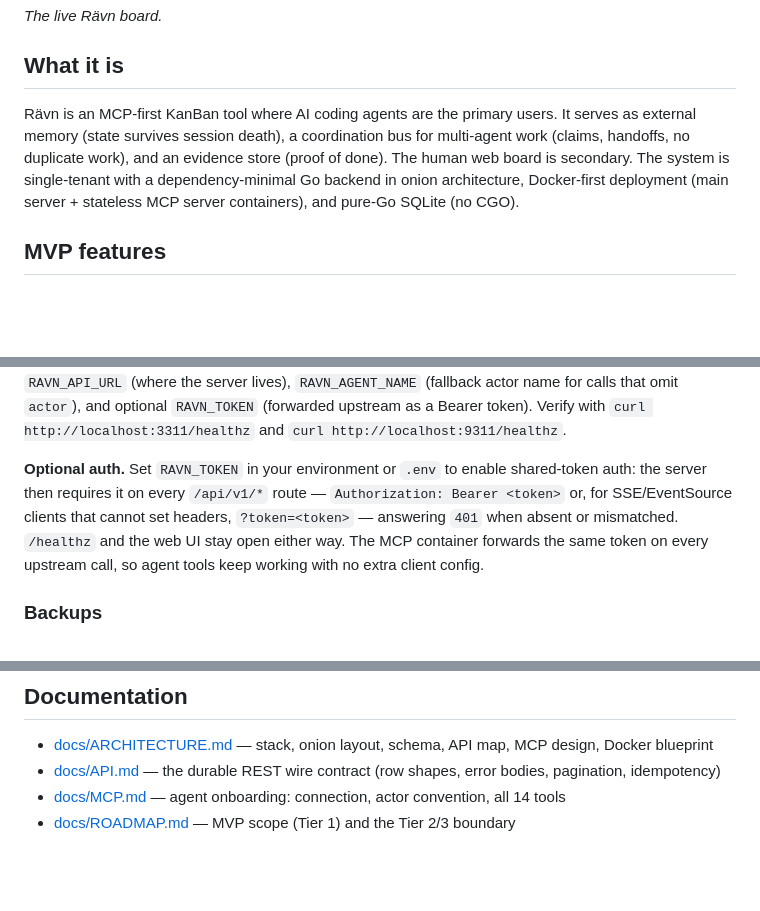
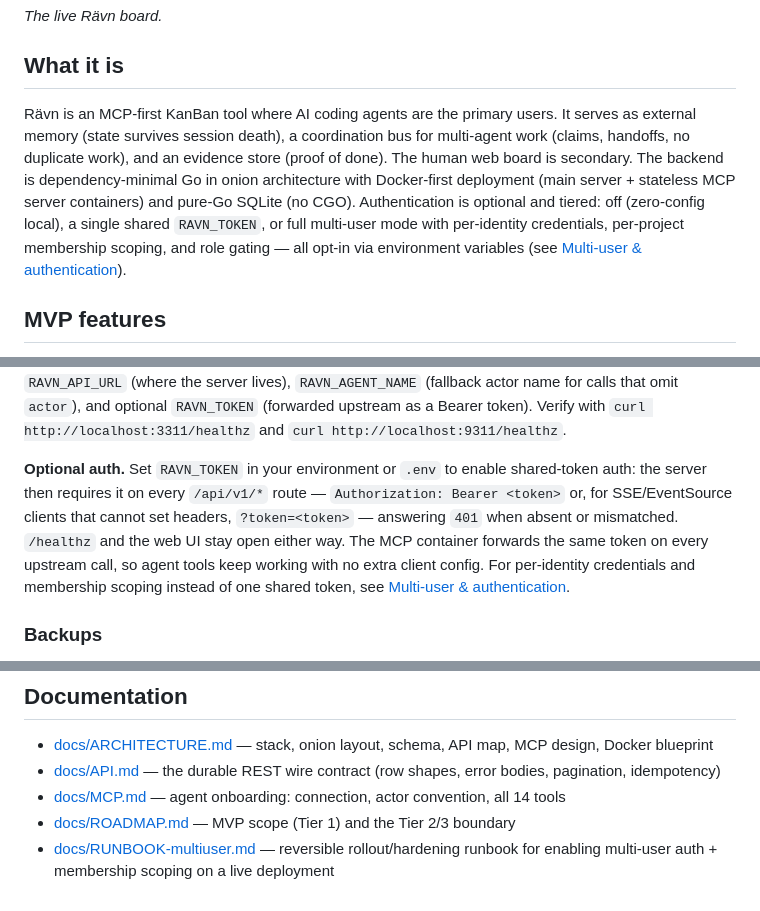
Before and after one commit to mrhollen/ravn, a Markdown page: README.md, 3 parts joined by grey strips. GitHub-like rendering; blank space fills up the shorter version.

```diff
--- a/README.md
+++ b/README.md
@@ -8,7 +8,7 @@ MCP-first, multi-project KanBan for humans and AI agents.
 
 ## What it is
 
-Rävn is an MCP-first KanBan tool where AI coding agents are the primary users. It serves as external memory (state survives session death), a coordination bus for multi-agent work (claims, handoffs, no duplicate work), and an evidence store (proof of done). The human web board is secondary. The system is single-tenant with a dependency-minimal Go backend in onion architecture, Docker-first deployment (main server + stateless MCP server containers), and pure-Go SQLite (no CGO).
+Rävn is an MCP-first KanBan tool where AI coding agents are the primary users. It serves as external memory (state survives session death), a coordination bus for multi-agent work (claims, handoffs, no duplicate work), and an evidence store (proof of done). The human web board is secondary. The backend is dependency-minimal Go in onion architecture with Docker-first deployment (main server + stateless MCP server containers) and pure-Go SQLite (no CGO). Authentication is optional and tiered: off (zero-config local), a single shared `RAVN_TOKEN`, or full multi-user mode with per-identity credentials, per-project membership scoping, and role gating — all opt-in via environment variables (see [Multi-user & authentication](#multi-user--authentication)).
 
 ## MVP features
 
@@ -78,7 +79,7 @@ RAVN_API_URL=http://localhost:3311 ./bin/ravn-mcp -addr=:9311 &
 
 `-addr`, `-data`, `-token`, `-static` are the server flags, plus two one-shot ops modes that exit before any HTTP server starts: `-backup <path>` (hot backup of `-data` via `VACUUM INTO`) and `-integrity-check <path>` (`PRAGMA integrity_check` on any SQLite file). The MCP binary takes `-addr` plus env `RAVN_API_URL` (where the server lives), `RAVN_AGENT_NAME` (fallback actor name for calls that omit `actor`), and optional `RAVN_TOKEN` (forwarded upstream as a Bearer token). Verify with `curl http://localhost:3311/healthz` and `curl http://localhost:9311/healthz`.
 
-**Optional auth.** Set `RAVN_TOKEN` in your environment or `.env` to enable shared-token auth: the server then requires it on every `/api/v1/*` route — `Authorization: Bearer <token>` or, for SSE/EventSource clients that cannot set headers, `?token=<token>` — answering `401` when absent or mismatched. `/healthz` and the web UI stay open either way. The MCP container forwards the same token on every upstream call, so agent tools keep working with no extra client config.
+**Optional auth.** Set `RAVN_TOKEN` in your environment or `.env` to enable shared-token auth: the server then requires it on every `/api/v1/*` route — `Authorization: Bearer <token>` or, for SSE/EventSource clients that cannot set headers, `?token=<token>` — answering `401` when absent or mismatched. `/healthz` and the web UI stay open either way. The MCP container forwards the same token on every upstream call, so agent tools keep working with no extra client config. For per-identity credentials and membership scoping instead of one shared token, see [Multi-user & authentication](#multi-user--authentication).
 
 ### Backups
 
@@ -131,3 +155,4 @@ When `RAVN_TOKEN` is set, the MCP server itself requires that token on every req
 - [docs/API.md](docs/API.md) — the durable REST wire contract (row shapes, error bodies, pagination, idempotency)
 - [docs/MCP.md](docs/MCP.md) — agent onboarding: connection, actor convention, all 14 tools
 - [docs/ROADMAP.md](docs/ROADMAP.md) — MVP scope (Tier 1) and the Tier 2/3 boundary
+- [docs/RUNBOOK-multiuser.md](docs/RUNBOOK-multiuser.md) — reversible rollout/hardening runbook for enabling multi-user auth + membership scoping on a live deployment
```
Also changed, not shown: other parts of README.md (+25 -1 lines).
